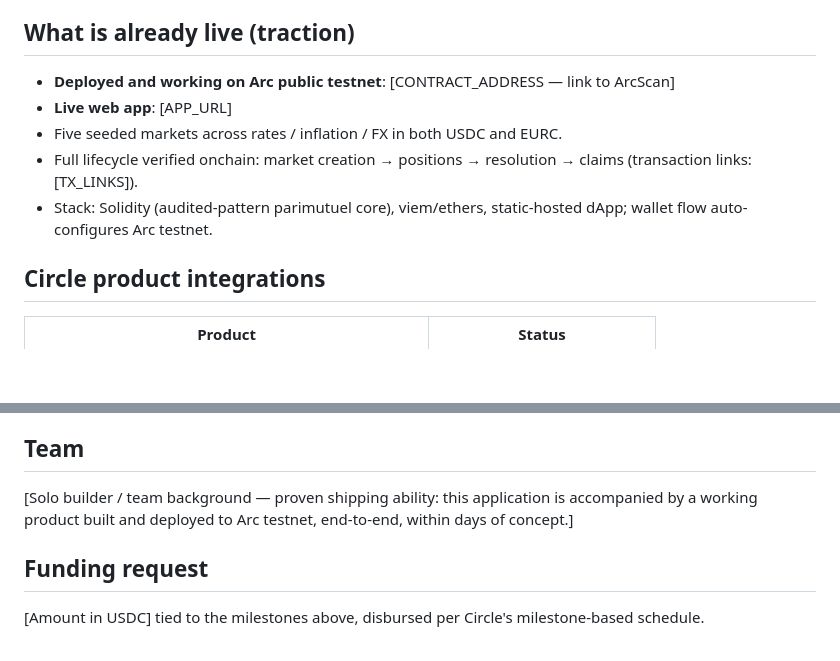
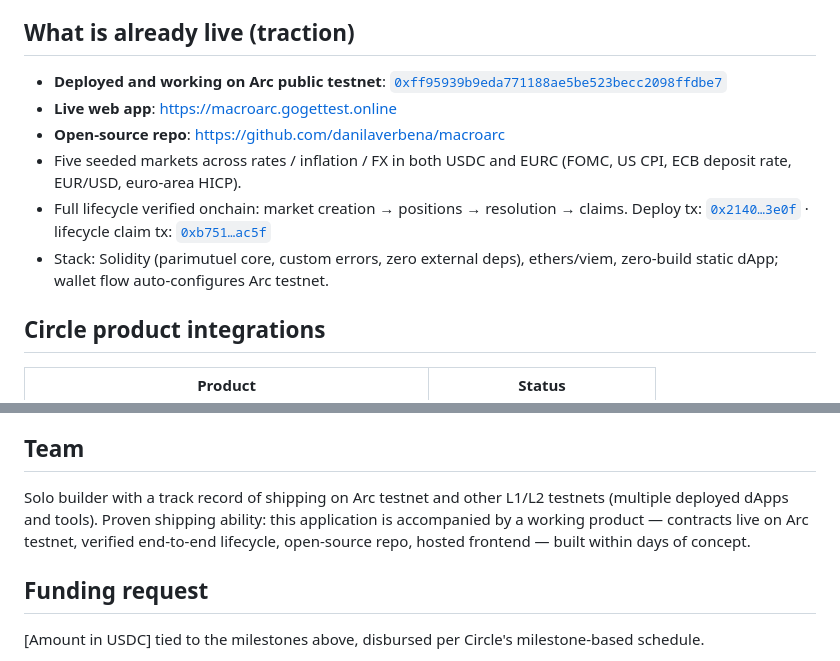
Before and after one commit to danilaverbena/macroarc, a Markdown page: questbook-application.md, 2 parts joined by grey strips. GitHub-like rendering; blank space fills up the shorter version.

Commit message:
docs: live links in grant application

```diff
--- a/questbook-application.md
+++ b/questbook-application.md
@@ -31,11 +31,12 @@ Arc is core to the product, not a deployment target of convenience:
 
 ## What is already live (traction)
 
-- **Deployed and working on Arc public testnet**: [CONTRACT_ADDRESS — link to ArcScan]
-- **Live web app**: [APP_URL]
-- Five seeded markets across rates / inflation / FX in both USDC and EURC.
-- Full lifecycle verified onchain: market creation → positions → resolution → claims (transaction links: [TX_LINKS]).
-- Stack: Solidity (audited-pattern parimutuel core), viem/ethers, static-hosted dApp; wallet flow auto-configures Arc testnet.
+- **Deployed and working on Arc public testnet**: [`0xff95939b9eda771188ae5be523becc2098ffdbe7`](https://testnet.arcscan.app/address/0xff95939b9eda771188ae5be523becc2098ffdbe7)
+- **Live web app**: https://macroarc.gogettest.online
+- **Open-source repo**: https://github.com/danilaverbena/macroarc
+- Five seeded markets across rates / inflation / FX in both USDC and EURC (FOMC, US CPI, ECB deposit rate, EUR/USD, euro-area HICP).
+- Full lifecycle verified onchain: market creation → positions → resolution → claims. Deploy tx: [`0x2140…3e0f`](https://testnet.arcscan.app/tx/0x21405739b3a8d81c5f8942bf9475c9aa09d6259a8efad1be706c052e1fbd3e0f) · lifecycle claim tx: [`0xb751…ac5f`](https://testnet.arcscan.app/tx/0xb7513d27b92b2db27a68ad29f0ba40bdfa82d01bdaead08dc60ac9d8f88dac5f)
+- Stack: Solidity (parimutuel core, custom errors, zero external deps), ethers/viem, zero-build static dApp; wallet flow auto-configures Arc testnet.
 
 ## Circle product integrations
 
@@ -84,7 +85,7 @@ Arc is core to the product, not a deployment target of convenience:
 
 ## Team
 
-[Solo builder / team background — proven shipping ability: this application is accompanied by a working product built and deployed to Arc testnet, end-to-end, within days of concept.]
+Solo builder with a track record of shipping on Arc testnet and other L1/L2 testnets (multiple deployed dApps and tools). Proven shipping ability: this application is accompanied by a working product — contracts live on Arc testnet, verified end-to-end lifecycle, open-source repo, hosted frontend — built within days of concept.
 
 ## Funding request
 
```
